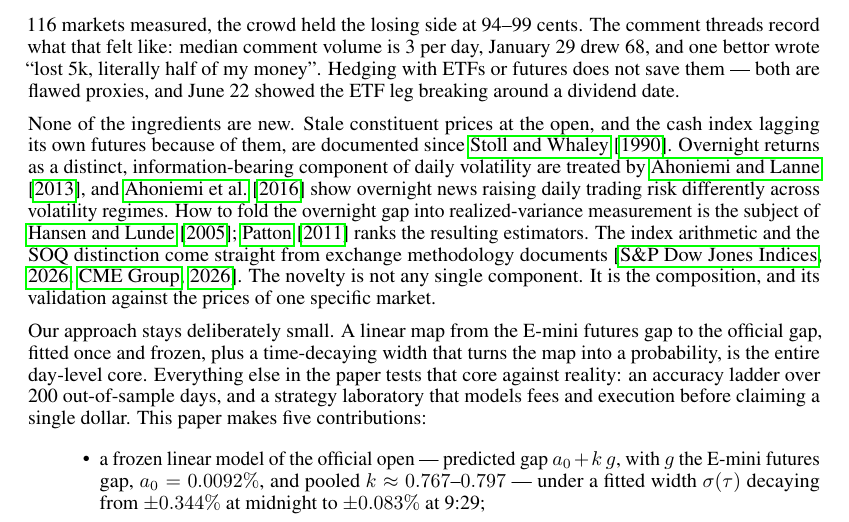
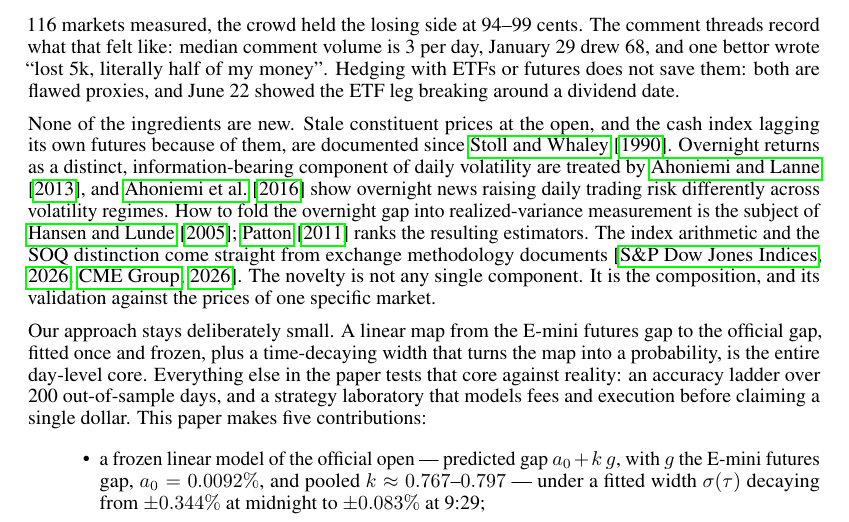
Before and after one commit to tr4m0ryp/SOQrates-polymarket-sp500-predictor, a LaTeX paper (papers/spx-open-polymarket/main.tex, which reads papers/spx-open-polymarket/sections/introduction.tex): part of page 2 of 22, cut so that both start at the same text. Compiled offline with pdfLaTeX.

Commit message:
docs(papers): replace em-dash with colon in introduction

```diff
--- a/papers/spx-open-polymarket/sections/introduction.tex
+++ b/papers/spx-open-polymarket/sections/introduction.tex
@@ -43,7 +43,7 @@ opened on opposite sides of the prior close, across 116 markets measured,
 the crowd held the losing side at 94--99 cents. The comment threads record
 what that felt like: median comment volume is 3 per day, January 29 drew
 68, and one bettor wrote ``lost 5k, literally half of my money''. Hedging
-with ETFs or futures does not save them --- both are flawed proxies, and
+with ETFs or futures does not save them: both are flawed proxies, and
 June 22 showed the ETF leg breaking around a dividend date.
 
 None of the ingredients are new. Stale constituent prices at the open, and
```
